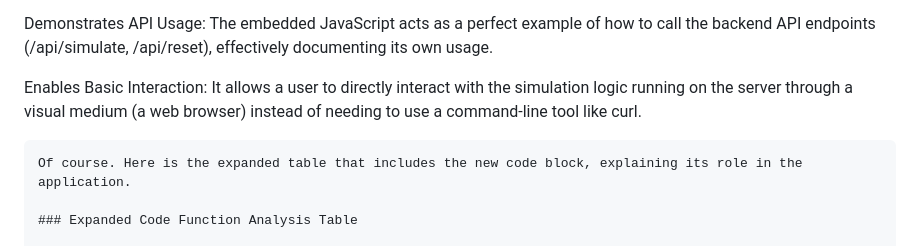
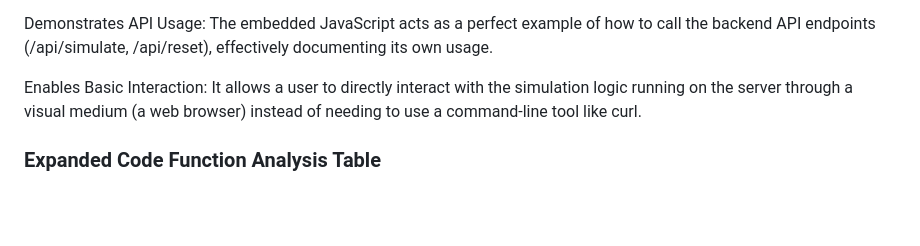
Before and after one commit to kukuu/raspberry-pie-digital, a Markdown page: appendix/explanation-index-js.md, the part around the change printed below. Drawn GitHub-style; blank space fills up the shorter version.

````diff
--- a/appendix/explanation-index-js.md
+++ b/appendix/explanation-index-js.md
@@ -72,8 +72,6 @@ Demonstrates API Usage: The embedded JavaScript acts as a perfect example of how
 
 Enables Basic Interaction: It allows a user to directly interact with the simulation logic running on the server through a visual medium (a web browser) instead of needing to use a command-line tool like curl.
 
-```
-Of course. Here is the expanded table that includes the new code block, explaining its role in the application.
 
 ### Expanded Code Function Analysis Table
 
````
Also changed, not shown: other parts of appendix/explanation-index-js.md (+1 -7 lines).
